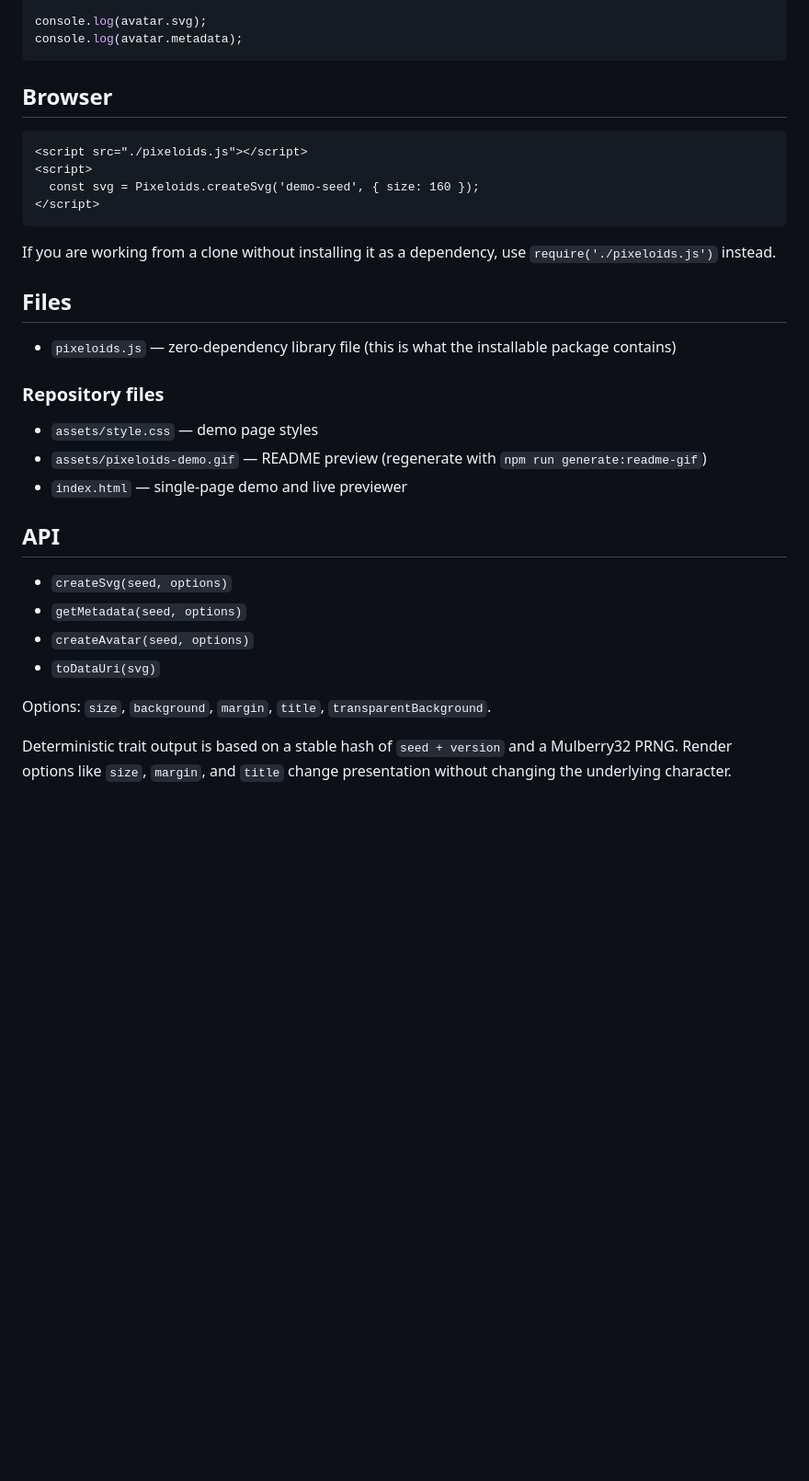
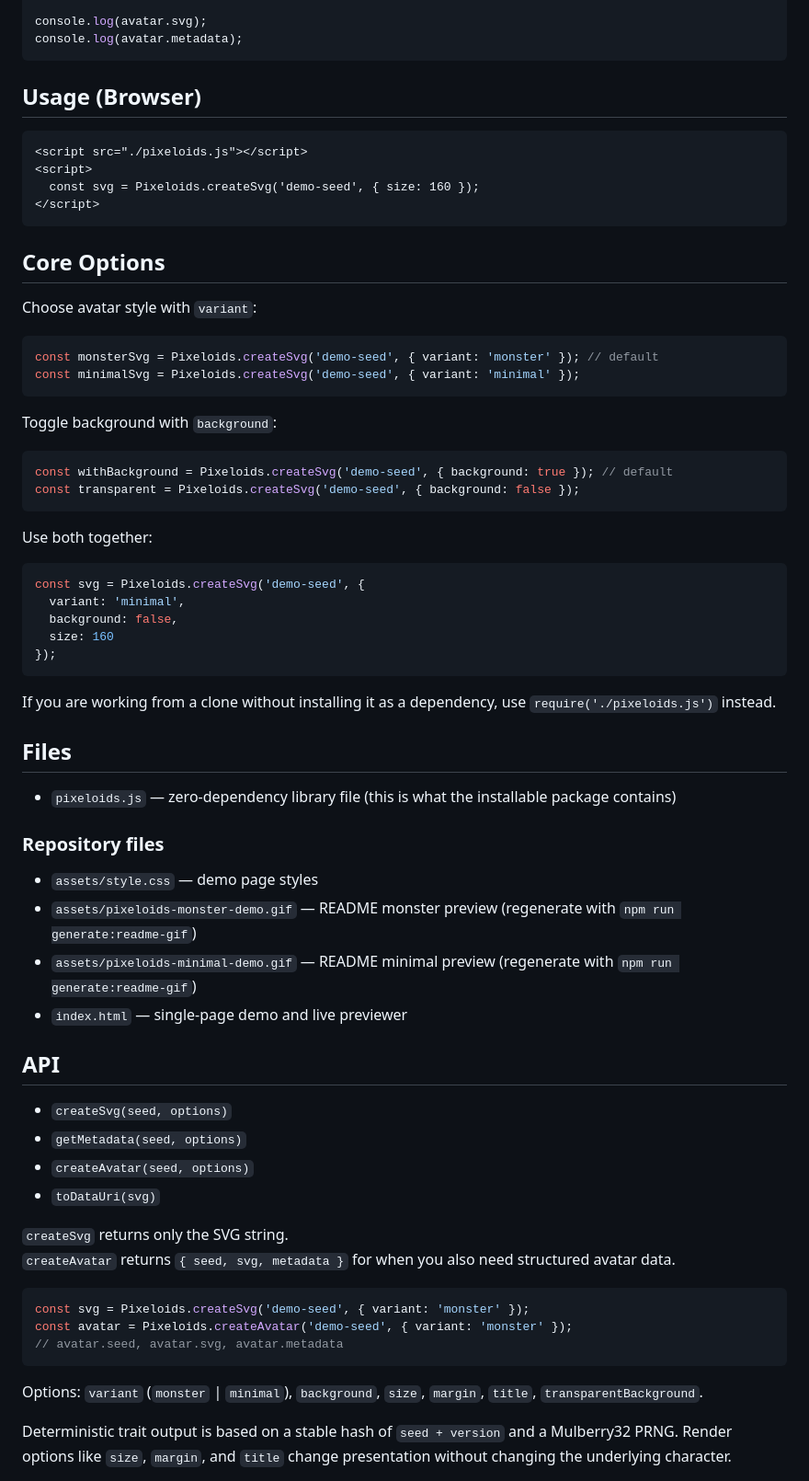
Before and after one commit to nicolasleao/pixeloids, a Markdown page: README.md, the part around the change printed below. Shown: that part at 92% size. Drawn GitHub-style; blank space fills up the shorter version.

````diff
--- a/README.md
+++ b/README.md
@@ -24,13 +28,39 @@ console.log(avatar.svg);
 console.log(avatar.metadata);
 ```
 
-## Browser
+## Usage (Browser)
 
 ```html
 <script src="./pixeloids.js"></script>
 <script>
   const svg = Pixeloids.createSvg('demo-seed', { size: 160 });
 </script>
+```
+
+## Core Options
+
+Choose avatar style with `variant`:
+
+```js
+const monsterSvg = Pixeloids.createSvg('demo-seed', { variant: 'monster' }); // default
+const minimalSvg = Pixeloids.createSvg('demo-seed', { variant: 'minimal' });
+```
+
+Toggle background with `background`:
+
+```js
+const withBackground = Pixeloids.createSvg('demo-seed', { background: true }); // default
+const transparent = Pixeloids.createSvg('demo-seed', { background: false });
+```
+
+Use both together:
+
+```js
+const svg = Pixeloids.createSvg('demo-seed', {
+  variant: 'minimal',
+  background: false,
+  size: 160
+});
 ```
 
 If you are working from a clone without installing it as a dependency, use `require('./pixeloids.js')` instead.
@@ -41,7 +71,8 @@ If you are working from a clone without installing it as a dependency, use `requ
 
 ### Repository files
 - `assets/style.css` — demo page styles
-- `assets/pixeloids-demo.gif` — README preview (regenerate with `npm run generate:readme-gif`)
+- `assets/pixeloids-monster-demo.gif` — README monster preview (regenerate with `npm run generate:readme-gif`)
+- `assets/pixeloids-minimal-demo.gif` — README minimal preview (regenerate with `npm run generate:readme-gif`)
 - `index.html` — single-page demo and live previewer
 
 ## API
@@ -51,7 +82,16 @@ If you are working from a clone without installing it as a dependency, use `requ
 - `createAvatar(seed, options)`
 - `toDataUri(svg)`
 
-Options: `size`, `background`, `margin`, `title`, `transparentBackground`.
+`createSvg` returns only the SVG string.
+`createAvatar` returns `{ seed, svg, metadata }` for when you also need structured avatar data.
+
+```js
+const svg = Pixeloids.createSvg('demo-seed', { variant: 'monster' });
+const avatar = Pixeloids.createAvatar('demo-seed', { variant: 'monster' });
+// avatar.seed, avatar.svg, avatar.metadata
+```
+
+Options: `variant` (`monster` | `minimal`), `background`, `size`, `margin`, `title`, `transparentBackground`.
 
 Deterministic trait output is based on a stable hash of `seed + version` and a Mulberry32 PRNG.
 Render options like `size`, `margin`, and `title` change presentation without changing the underlying character.
````
Also changed, not shown: other parts of README.md (+6 -2 lines), assets/pixeloids-minimal-demo.gif (added), assets/pixeloids-monster-demo.gif (added), 1 other file.
